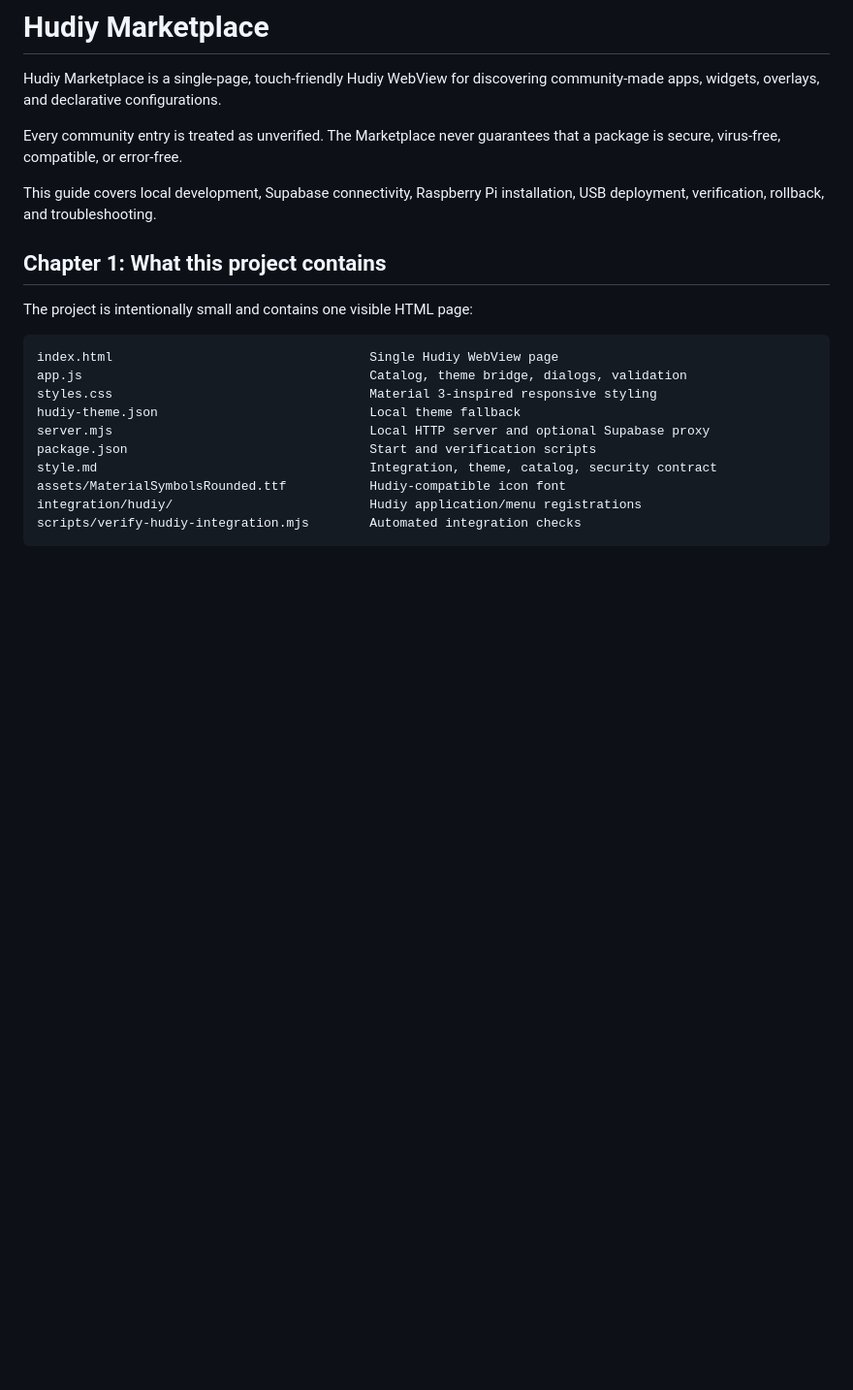
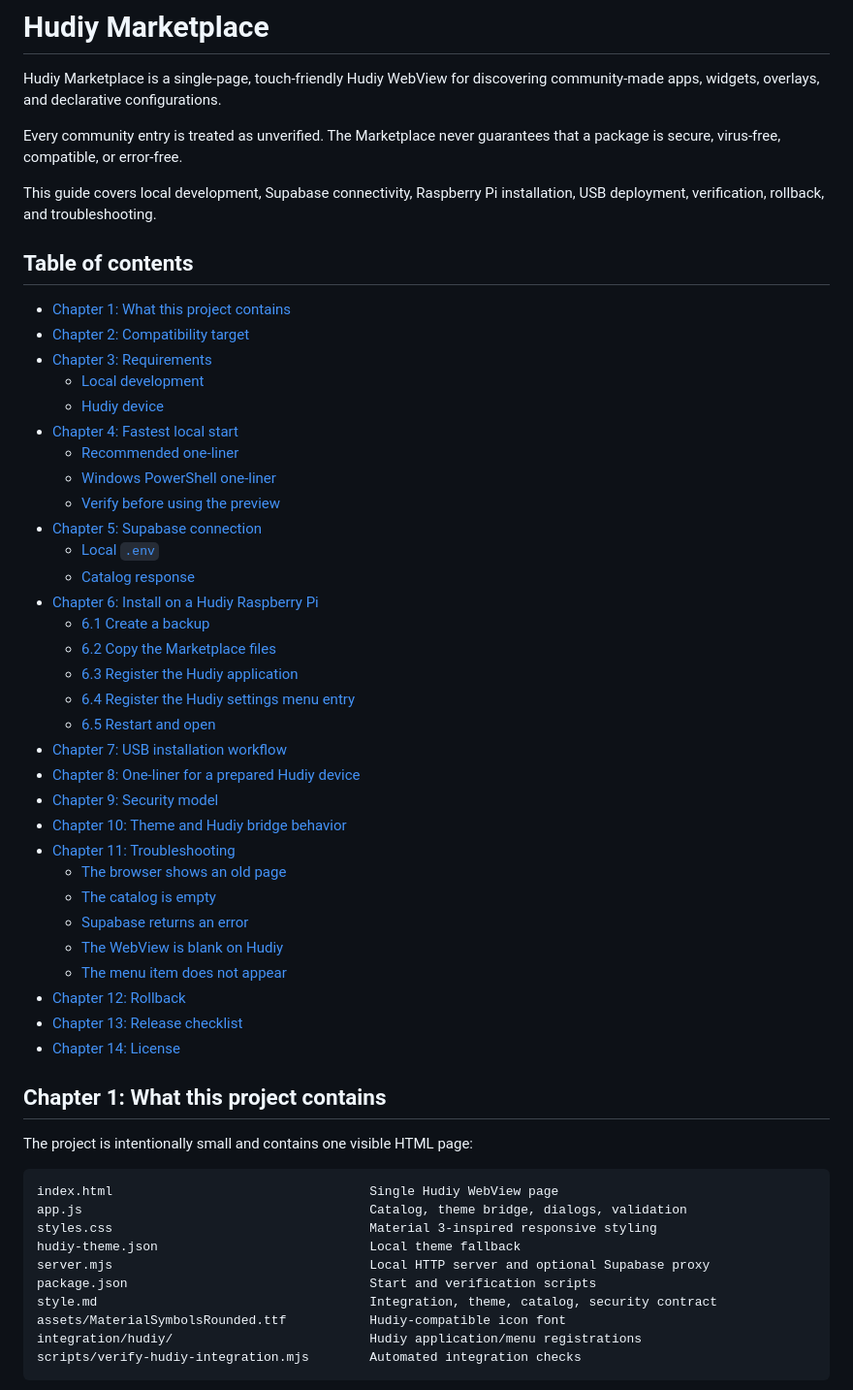
Before and after one commit to EpicNori/Hudiy-Marketplace, a Markdown page: README.md, the part around the change. Shown at 97% size. Drawn GitHub-style; blank space fills up the shorter version.

Commit message:
docs: add README table of contents

```diff
--- a/README.md
+++ b/README.md
@@ -5,6 +5,40 @@ Hudiy Marketplace is a single-page, touch-friendly Hudiy WebView for discovering
 Every community entry is treated as unverified. The Marketplace never guarantees that a package is secure, virus-free, compatible, or error-free.
 
 This guide covers local development, Supabase connectivity, Raspberry Pi installation, USB deployment, verification, rollback, and troubleshooting.
+
+## Table of contents
+
+- [Chapter 1: What this project contains](#chapter-1-what-this-project-contains)
+- [Chapter 2: Compatibility target](#chapter-2-compatibility-target)
+- [Chapter 3: Requirements](#chapter-3-requirements)
+  - [Local development](#local-development)
+  - [Hudiy device](#hudiy-device)
+- [Chapter 4: Fastest local start](#chapter-4-fastest-local-start)
+  - [Recommended one-liner](#recommended-one-liner)
+  - [Windows PowerShell one-liner](#windows-powershell-one-liner)
+  - [Verify before using the preview](#verify-before-using-the-preview)
+- [Chapter 5: Supabase connection](#chapter-5-supabase-connection)
+  - [Local `.env`](#local-env)
+  - [Catalog response](#catalog-response)
+- [Chapter 6: Install on a Hudiy Raspberry Pi](#chapter-6-install-on-a-hudiy-raspberry-pi)
+  - [6.1 Create a backup](#61-create-a-backup)
+  - [6.2 Copy the Marketplace files](#62-copy-the-marketplace-files)
+  - [6.3 Register the Hudiy application](#63-register-the-hudiy-application)
+  - [6.4 Register the Hudiy settings menu entry](#64-register-the-hudiy-settings-menu-entry)
+  - [6.5 Restart and open](#65-restart-and-open)
+- [Chapter 7: USB installation workflow](#chapter-7-usb-installation-workflow)
+- [Chapter 8: One-liner for a prepared Hudiy device](#chapter-8-one-liner-for-a-prepared-hudiy-device)
+- [Chapter 9: Security model](#chapter-9-security-model)
+- [Chapter 10: Theme and Hudiy bridge behavior](#chapter-10-theme-and-hudiy-bridge-behavior)
+- [Chapter 11: Troubleshooting](#chapter-11-troubleshooting)
+  - [The browser shows an old page](#the-browser-shows-an-old-page)
+  - [The catalog is empty](#the-catalog-is-empty)
+  - [Supabase returns an error](#supabase-returns-an-error)
+  - [The WebView is blank on Hudiy](#the-webview-is-blank-on-hudiy)
+  - [The menu item does not appear](#the-menu-item-does-not-appear)
+- [Chapter 12: Rollback](#chapter-12-rollback)
+- [Chapter 13: Release checklist](#chapter-13-release-checklist)
+- [Chapter 14: License](#chapter-14-license)
 
 ## Chapter 1: What this project contains
 
```
